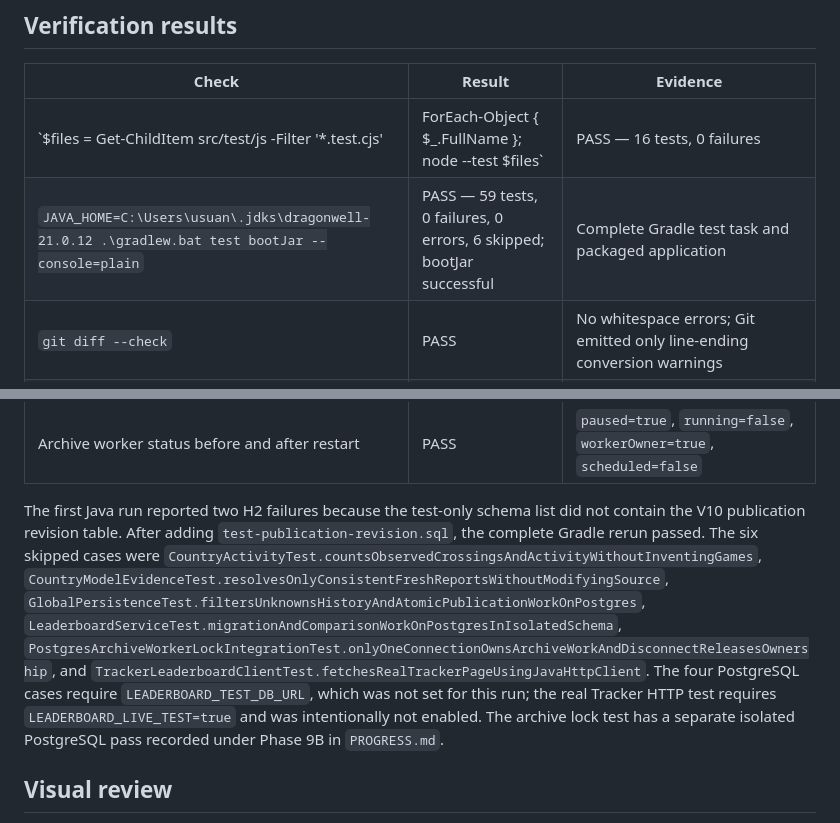
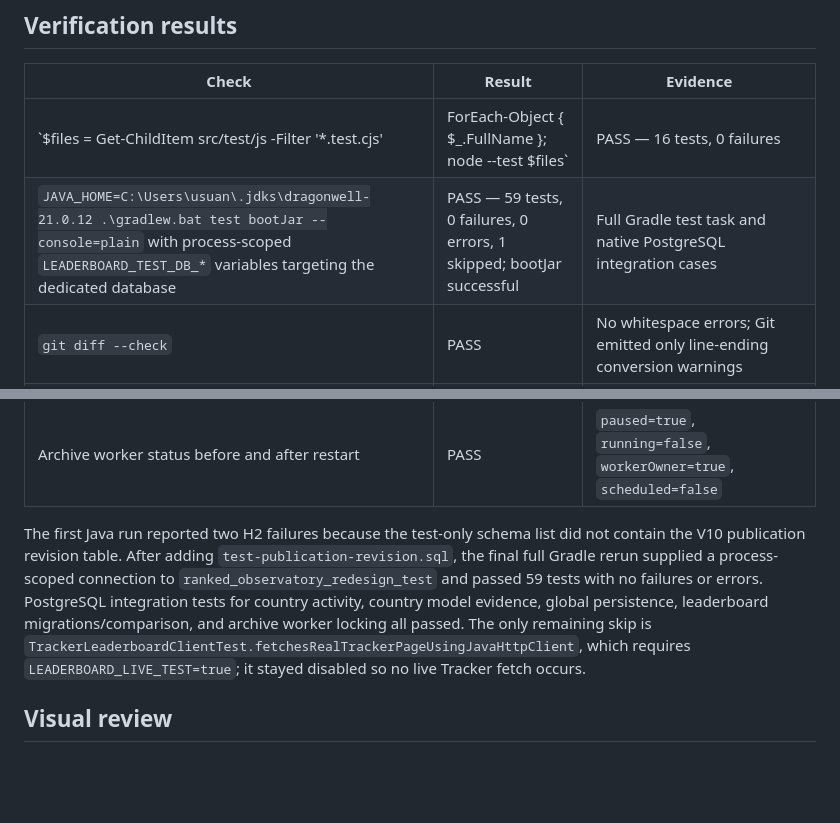
Before and after one commit to usuanhthja279/ranked-observatory, a Markdown page: docs/ui-redesign/FINAL_VERIFICATION_REPORT.md, 2 parts joined by grey strips. GitHub-like rendering; blank space fills up the shorter version.

Commit message:
docs(redesign): record postgres-backed final verification

```diff
--- a/docs/ui-redesign/FINAL_VERIFICATION_REPORT.md
+++ b/docs/ui-redesign/FINAL_VERIFICATION_REPORT.md
@@ -18,7 +18,7 @@ The local application was rebuilt and restarted on port 8090 after the final cor
 | Check | Result | Evidence |
 | --- | --- | --- |
 | `$files = Get-ChildItem src/test/js -Filter '*.test.cjs' | ForEach-Object { $_.FullName }; node --test $files` | PASS — 16 tests, 0 failures | Search lifecycle, trend export, comparison, country directory and region detail regressions |
-| `JAVA_HOME=C:\Users\usuan\.jdks\dragonwell-21.0.12 .\gradlew.bat test bootJar --console=plain` | PASS — 59 tests, 0 failures, 0 errors, 6 skipped; bootJar successful | Complete Gradle test task and packaged application |
+| `JAVA_HOME=C:\Users\usuan\.jdks\dragonwell-21.0.12 .\gradlew.bat test bootJar --console=plain` with process-scoped `LEADERBOARD_TEST_DB_*` variables targeting the dedicated database | PASS — 59 tests, 0 failures, 0 errors, 1 skipped; bootJar successful | Full Gradle test task and native PostgreSQL integration cases |
 | `git diff --check` | PASS | No whitespace errors; Git emitted only line-ending conversion warnings |
 | ChatGPT in-app browser responsive matrix | PASS — 162 route/viewport checks | 18 canonical/legacy routes × 9 CSS viewports: 320×700, 360×800, 390×844, 430×932, 768×1024, 1024×768, 1440×900, 1536×816, 1920×1080. Each route had a title and H1; document/body width did not exceed viewport. |
 | Countries directory at 768×1024 after correction | PASS | Controls fit within the panel; sort select right edge was 730 px inside the 768 px viewport; document and body widths both 768 px |
@@ -29,7 +29,7 @@ The local application was rebuilt and restarted on port 8090 after the final cor
 | Current collector status before and after restart | PASS | `enabled=false`, `paused=true`, `running=false`; latest completed snapshot remained 400 |
 | Archive worker status before and after restart | PASS | `paused=true`, `running=false`, `workerOwner=true`, `scheduled=false` |
 
-The first Java run reported two H2 failures because the test-only schema list did not contain the V10 publication revision table. After adding `test-publication-revision.sql`, the complete Gradle rerun passed. The six skipped cases were `CountryActivityTest.countsObservedCrossingsAndActivityWithoutInventingGames`, `CountryModelEvidenceTest.resolvesOnlyConsistentFreshReportsWithoutModifyingSource`, `GlobalPersistenceTest.filtersUnknownsHistoryAndAtomicPublicationWorkOnPostgres`, `LeaderboardServiceTest.migrationAndComparisonWorkOnPostgresInIsolatedSchema`, `PostgresArchiveWorkerLockIntegrationTest.onlyOneConnectionOwnsArchiveWorkAndDisconnectReleasesOwnership`, and `TrackerLeaderboardClientTest.fetchesRealTrackerPageUsingJavaHttpClient`. The four PostgreSQL cases require `LEADERBOARD_TEST_DB_URL`, which was not set for this run; the real Tracker HTTP test requires `LEADERBOARD_LIVE_TEST=true` and was intentionally not enabled. The archive lock test has a separate isolated PostgreSQL pass recorded under Phase 9B in `PROGRESS.md`.
+The first Java run reported two H2 failures because the test-only schema list did not contain the V10 publication revision table. After adding `test-publication-revision.sql`, the final full Gradle rerun supplied a process-scoped connection to `ranked_observatory_redesign_test` and passed 59 tests with no failures or errors. PostgreSQL integration tests for country activity, country model evidence, global persistence, leaderboard migrations/comparison, and archive worker locking all passed. The only remaining skip is `TrackerLeaderboardClientTest.fetchesRealTrackerPageUsingJavaHttpClient`, which requires `LEADERBOARD_LIVE_TEST=true`; it stayed disabled so no live Tracker fetch occurs.
 
 ## Visual review
 
```
Also changed, not shown: docs/ui-redesign/PROGRESS.md (+2 -2 lines).
